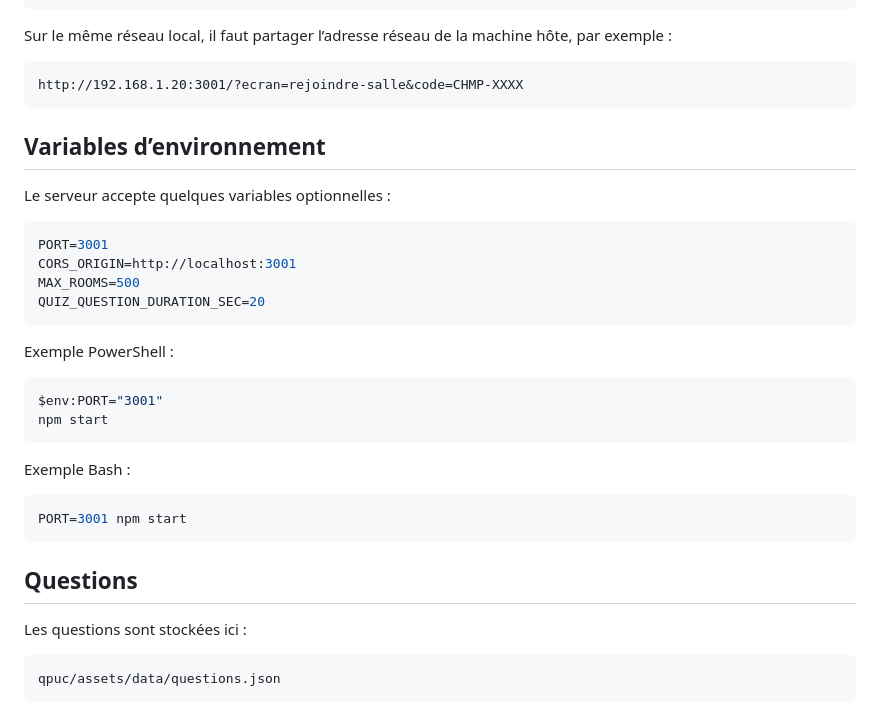
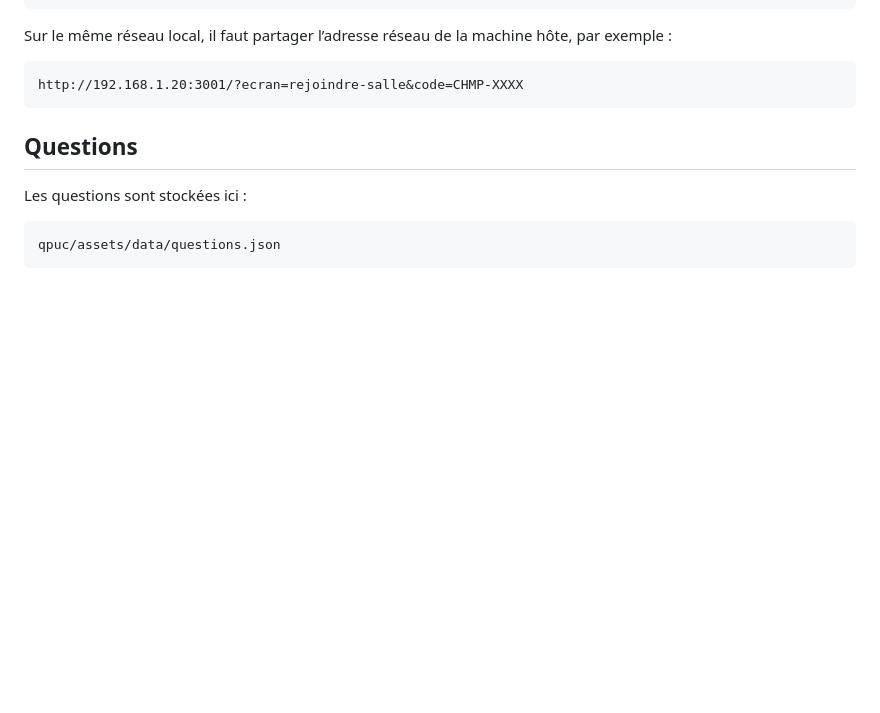
Before and after one commit to abamba-dot/QPUC, a Markdown page: README.md, the part around one of its changes. GitHub-like rendering; blank space fills up the shorter version.

````diff
--- a/README.md
+++ b/README.md
@@ -154,29 +154,6 @@ Sur le même réseau local, il faut partager l’adresse réseau de la machine h
 http://192.168.1.20:3001/?ecran=rejoindre-salle&code=CHMP-XXXX
 ```
 
-## Variables d’environnement
-
-Le serveur accepte quelques variables optionnelles :
-
-```bash
-PORT=3001
-CORS_ORIGIN=http://localhost:3001
-MAX_ROOMS=500
-QUIZ_QUESTION_DURATION_SEC=20
-```
-
-Exemple PowerShell :
-
-```powershell
-$env:PORT="3001"
-npm start
-```
-
-Exemple Bash :
-
-```bash
-PORT=3001 npm start
-```
 
 ## Questions
 
````
Also changed, not shown: other parts of README.md (+0 -40 lines).
